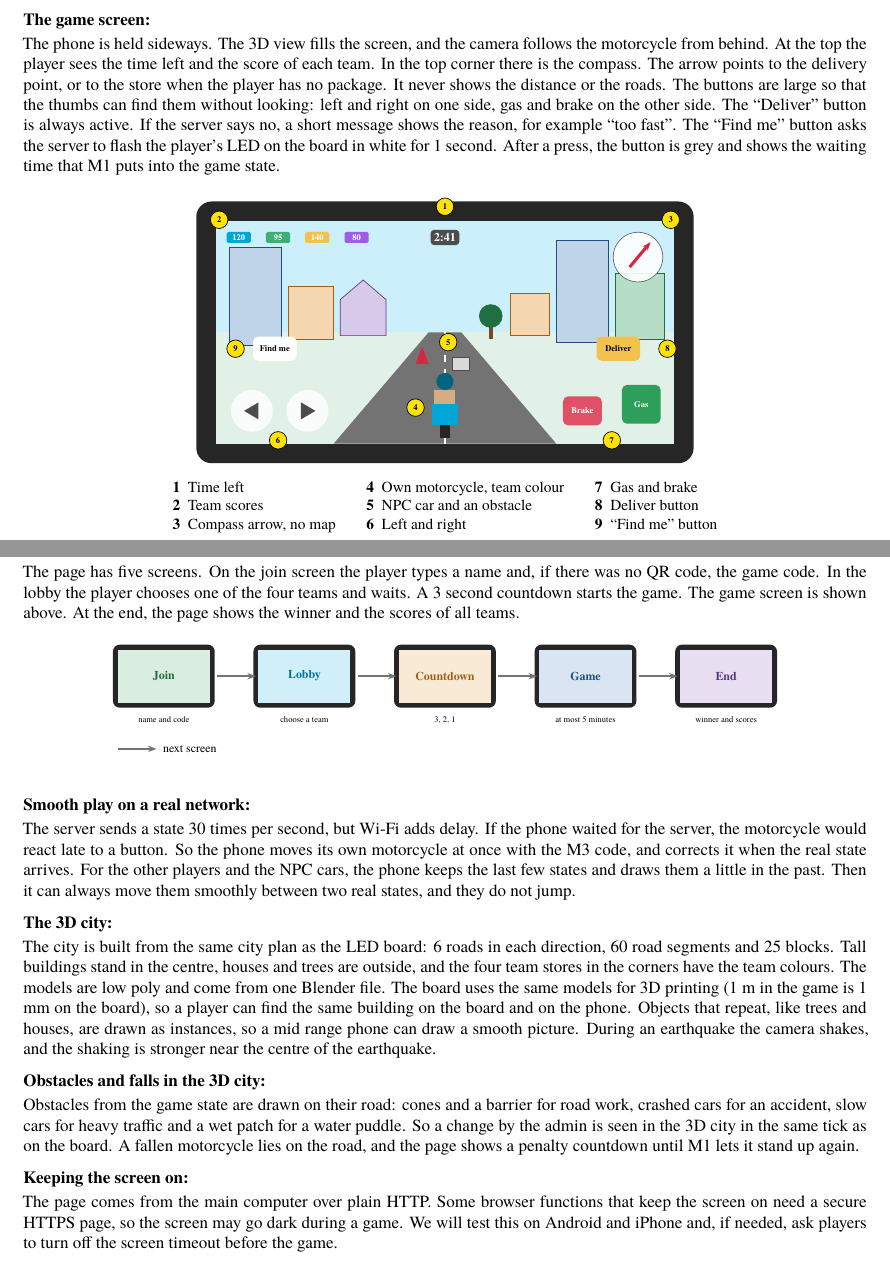
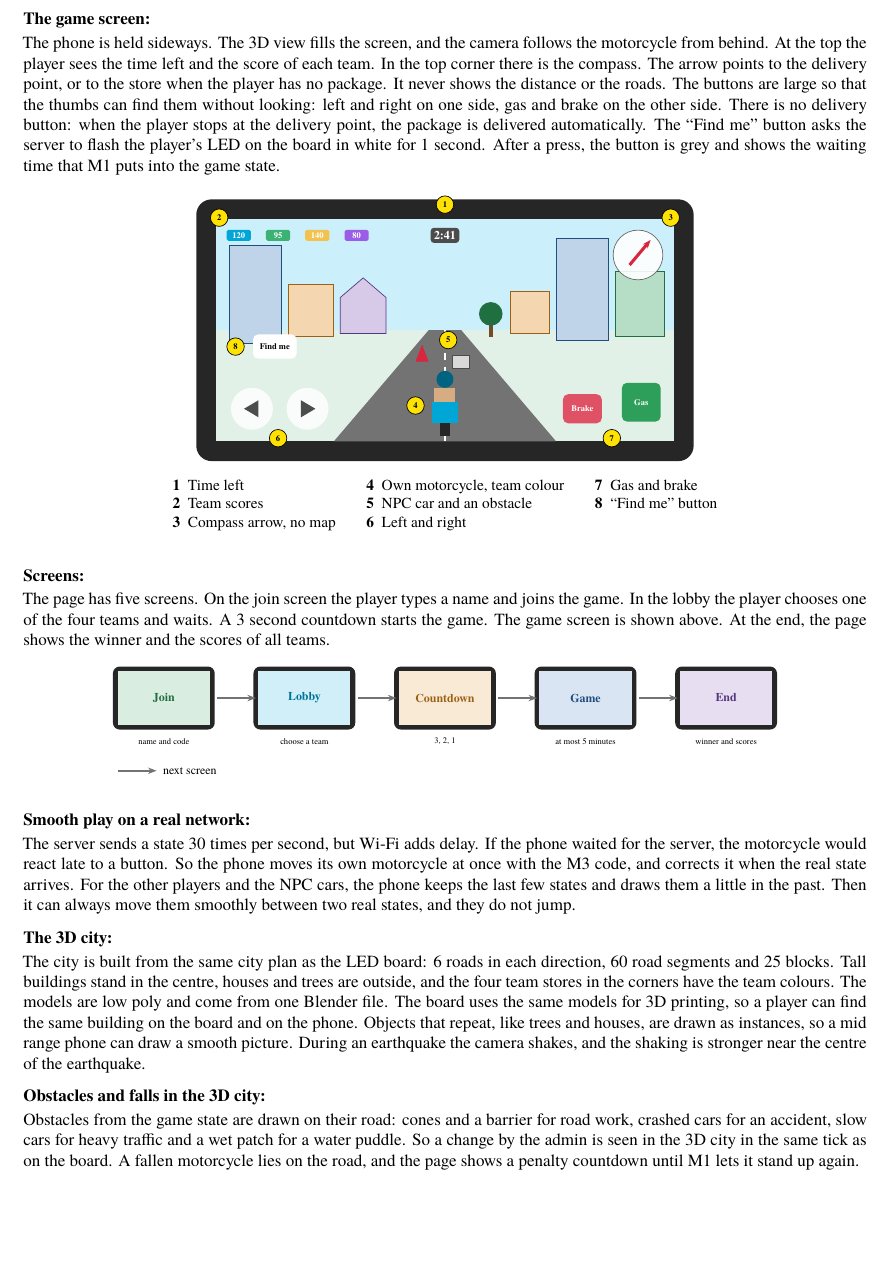
Before and after one commit to cenggroup8/cilgin-kurye, a LaTeX document (docs/proposals/M5-player-client/v1.0/M5-proposal.tex): two parts of pages 2 and 3 of 3 before the commit and part of page 3 of 4 after it, the two joined at a grey line, cut so that both start at the same text, the shorter picture padded with empty space. The pictures show the PDF file docs/proposals/M5-player-client/v1.0/M5-proposal.pdf that the author committed with the source.

Commit message:
Revise M5 document v1.0

```diff
--- a/docs/proposals/M5-player-client/v1.0/M5-proposal.tex
+++ b/docs/proposals/M5-player-client/v1.0/M5-proposal.tex
@@ -414,5 +422,5 @@ figure shows the data in both directions.
 M5 takes part in eight requirements. The last column says what will work when M5 is finished.
 
-\begin{longtable}[]{|L{0.06}|L{0.15}|L{0.40}|L{0.39}|}
-\hline \textbf{ID} & \textbf{Requirement} & \textbf{What M5 does for it} & \textbf{When M5 is done} \\ \hline \endhead
+\begin{tabular}{|L{0.06}|L{0.15}|L{0.40}|L{0.39}|}
+\hline \textbf{ID} & \textbf{Requirement} & \textbf{What M5 does for it} & \textbf{When M5 is done} \\ \hline
 R1 & Multiplayer game & Join, team choice, timer and the scores of all teams & A player joins and plays from the browser only \\ \hline
@@ -423,15 +431,16 @@ R7 & Earthquake & The camera shakes, more near the centre & An earthquake is fel
 R8 & Same city as the board & The 3D city is built from the shared city plan and the same models & The same building is found on the phone and on the board \\ \hline
 R10 & Network and measurement & Frame rate limit from the admin, frame rate report & The admin sees how each phone runs \\ \hline
 R11 & Engineering requirements & Own motorcycle is predicted at once and corrected by the server & Driving feels direct even on a slow network \\ \hline
-\end{longtable}
+\end{tabular}}
 
 \msection{Inputs and outputs}
 
+\ckkeep{%
 The page sends its controls on every change and at least 10 times per second, and it gets a new state
 30 times per second.
 
-\begin{longtable}[]{|L{0.11}|L{0.17}|L{0.18}|L{0.54}|}
-\hline \textbf{Direction} & \textbf{Data} & \textbf{From / to} & \textbf{Content} \\ \hline \endhead
+\begin{tabular}{|L{0.11}|L{0.17}|L{0.18}|L{0.54}|}
+\hline \textbf{Direction} & \textbf{Data} & \textbf{From / to} & \textbf{Content} \\ \hline
 In & Page, models, city plan & M2, HTTP & When the page loads: the program, the 3D models and the city plan \\ \hline
 In & Game state & M2, from M1 & Players, NPC cars, obstacles, scores, compass target, ``Find me'' waiting time, number of the last control that the server used \\ \hline
 In & Join reply, ping, net config & M2 & Player, team, colour, server time, frame rate limit \\ \hline
@@ -440,19 +449,20 @@ Out & Controls & M2, then M1 & Throttle, brake, steer, a control number, and ``D
 Out & Join, ``Find me'' & M2, then M1 & Player key, name, game code, team, ``Find me'' request \\ \hline
 Out & Ping reply & M2 & Phone time, frame rate, last state received \\ \hline
-\end{longtable}
+\end{tabular}}
 
 \msection{Main components}
 
+\ckkeep{%
 The page has five parts. The network client is the only part that talks to M2.
 
-\begin{longtable}[]{|L{0.21}|L{0.39}|L{0.40}|}
-\hline \textbf{Component} & \textbf{Takes} & \textbf{Gives} \\ \hline \endhead
+\begin{tabular}{|L{0.21}|L{0.39}|L{0.40}|}
+\hline \textbf{Component} & \textbf{Takes} & \textbf{Gives} \\ \hline
 Screens and HUD & Game state, join reply & Join, lobby, countdown, game and end screens, timer, scores, compass \\ \hline
 Controls & Touch on the buttons & The control record and the button events \\ \hline
 Network client & Messages from M2, the saved player key & Decoded state for the other parts, reconnect after a lost link \\ \hline
 Prediction & Own controls, server state & Own motorcycle at once, with a smooth correction \\ \hline
-3D city and scene & City plan, models, game state & The 3D picture with motorcycles, cars, obstacles and the camera \\ \hline
-\end{longtable}
+3D city and scene & City plan, models, game state & The 3D picture with motorcycles, cars and obstacles \\ \hline
+\end{tabular}}
 
 \msection{How it works}
 
@@ -462,25 +472,25 @@ follows the motorcycle from behind. At the top the player sees the time left and
 team. In the top corner there is the compass. The arrow points to the delivery point, or to the
 store when the player has no package. It never shows the distance or the roads. The buttons are
 large so that the thumbs can find them without looking: left and right on one side, gas and brake
-on the other side. The ``Deliver'' button is always active. If the server says no, a short message
-shows the reason, for example ``too fast''. The ``Find me'' button asks the server to flash the
+on the other side. There is no delivery button: when the player stops at the delivery point, the
+package is delivered automatically. The ``Find me'' button asks the server to flash the
 player's LED on the board in white for 1 second. After a press, the button is grey and shows the
 waiting time that M1 puts into the game state.
 
 \begin{ckfig}
 \begin{tikzpicture}[x=1.35cm, y=1.35cm]
 \phonemock
-\nmark{3.5}{3.62}{1}\nmark{0.05}{3.42}{2}\nmark{6.95}{3.42}{3}\nmark{3.05}{0.55}{4}\nmark{3.55}{1.55}{5}\nmark{0.95}{0.05}{6}\nmark{6.05}{0.05}{7}\nmark{6.9}{1.45}{8}\nmark{0.3}{1.45}{9}
+\nmark{3.5}{3.62}{1}\nmark{0.05}{3.42}{2}\nmark{6.95}{3.42}{3}\nmark{3.05}{0.55}{4}\nmark{3.55}{1.55}{5}\nmark{0.95}{0.05}{6}\nmark{6.05}{0.05}{7}\nmark{0.3}{1.45}{8}
 \node[anchor=north, font=\small] at (3.5,-0.45) {\begin{tabular}{@{}c@{\ \ }l@{\qquad}c@{\ \ }l@{\qquad}c@{\ \ }l@{}}
 \textbf{1} & Time left & \textbf{4} & Own motorcycle, team colour & \textbf{7} & Gas and brake \\
-\textbf{2} & Team scores & \textbf{5} & NPC car and an obstacle & \textbf{8} & Deliver button \\
-\textbf{3} & Compass arrow, no map & \textbf{6} & Left and right & \textbf{9} & ``Find me'' button \end{tabular}};
+\textbf{2} & Team scores & \textbf{5} & NPC car and an obstacle & \textbf{8} & ``Find me'' button \\
+\textbf{3} & Compass arrow, no map & \textbf{6} & Left and right & & \end{tabular}};
 \end{tikzpicture}
 \end{ckfig}
 
 \msub{Screens}
-The page has five screens. On the join screen the player types a name and, if
-there was no QR code, the game code. In the lobby the player chooses one of the four teams and waits.
+The page has five screens. On the join screen the player types a name and joins
+the game. In the lobby the player chooses one of the four teams and waits.
 A 3 second countdown starts the game. The game screen is shown above. At the end, the page shows the
 winner and the scores of all teams.
 
@@ -511,8 +521,7 @@ the past. Then it can always move them smoothly between two real states, and the
 The city is built from the same city plan as the LED board: 6 roads in each
 direction, 60 road segments and 25 blocks. Tall buildings stand in the centre, houses and trees are
 outside, and the four team stores in the corners have the team colours. The models are low poly and
-come from one Blender file. The board uses the same models for 3D printing (1 m in the game is 1 mm
-on the board), so a player can find the same building on the board and on the phone. Objects that
+come from one Blender file. The board uses the same models for 3D printing, so a player can find the same building on the board and on the phone. Objects that
 repeat, like trees and houses, are drawn as instances, so a mid range phone can draw a smooth picture. During an earthquake the camera shakes, and the
 shaking is stronger near the centre of the earthquake.
 
@@ -521,11 +530,6 @@ Obstacles from the game state are drawn on their road: cones and a barrier for r
 cars for an accident, slow cars for heavy traffic and a wet patch for a water puddle. So a change by
 the admin is seen in the 3D city in the same tick as on the board. A fallen motorcycle lies on the
 road, and the page shows a penalty countdown until M1 lets it stand up again.
-
-\msub{Keeping the screen on}
-The page comes from the main computer over plain HTTP. Some browser functions that keep the screen
-on need a secure HTTPS page, so the screen may go dark during a game. We will test this on Android
-and iPhone and, if needed, ask players to turn off the screen timeout before the game.
 
 \msection{Testing}
 
```
Also changed, not shown: docs/proposals/M5-player-client/v1.0/M5-proposal.md (+7 -11 lines), docs/proposals/M5-player-client/v1.0/M5-proposal.pdf, docs/proposals/M5-player-client/v1.0/M5-proposal.tex (26 more changed lines).
